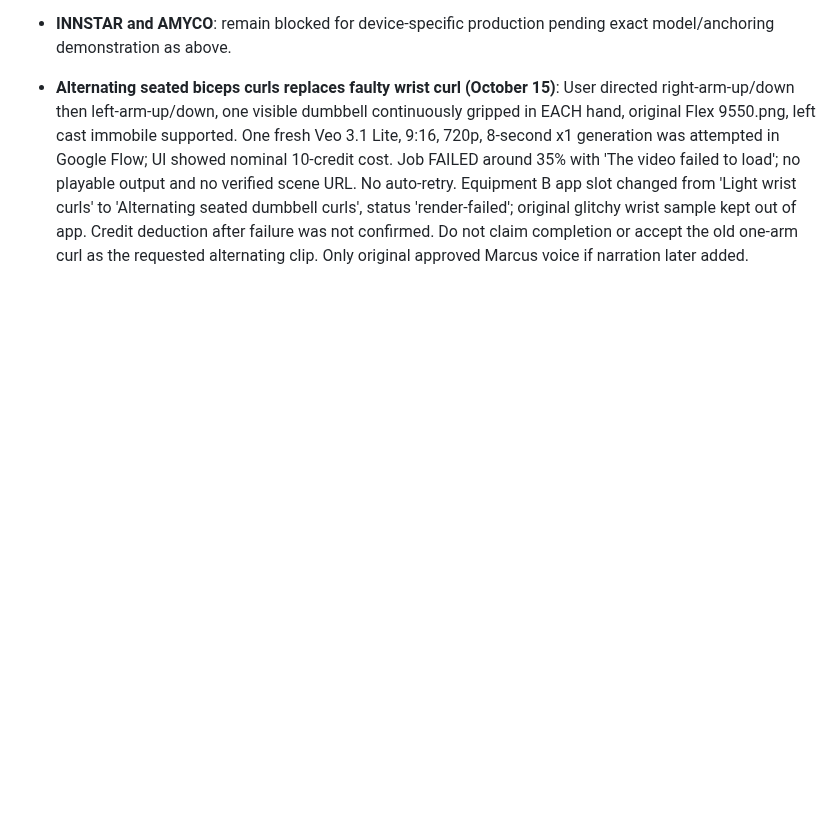
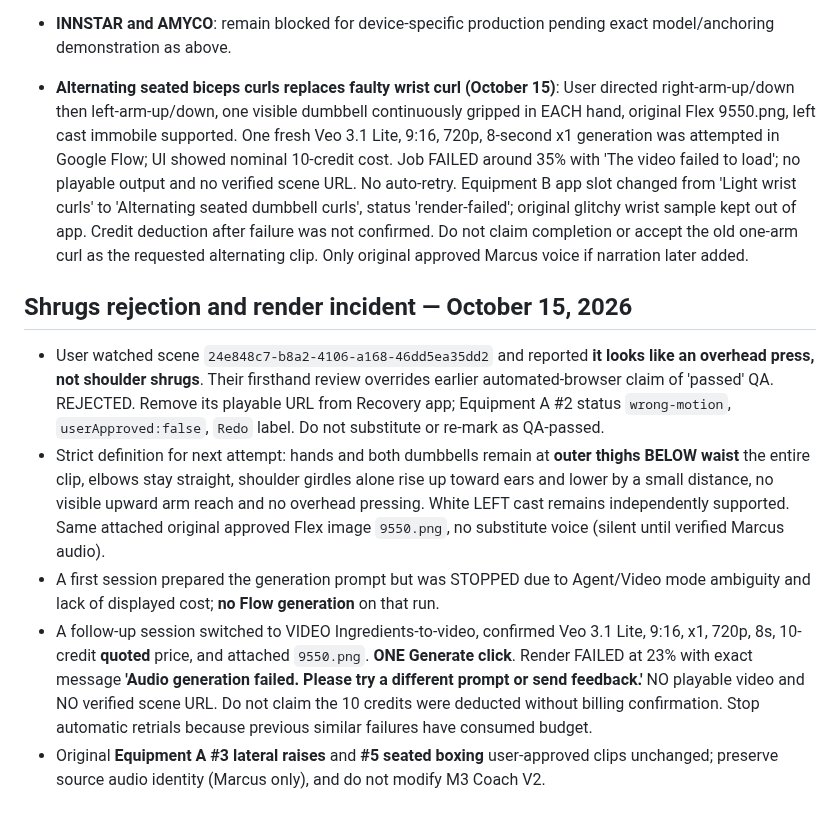
Before and after one commit to moorew3/m3-coach-pwa, a Markdown page: recovery-studio/RESEARCH_AND_CLIP_PRODUCTION_SPEC_2026-10-15.md, the part around the change. GitHub-like rendering; blank space fills up the shorter version.

Commit message:
Record user's rejection of press-like shrugs and backend audio failure; enforce hard form and spend gates

```diff
--- a/recovery-studio/RESEARCH_AND_CLIP_PRODUCTION_SPEC_2026-10-15.md
+++ b/recovery-studio/RESEARCH_AND_CLIP_PRODUCTION_SPEC_2026-10-15.md
@@ -148,3 +148,11 @@ The gentle cues still require consideration of medical restrictions/individual c
 - **INNSTAR and AMYCO**: remain blocked for device-specific production pending exact model/anchoring demonstration as above.
 
 - **Alternating seated biceps curls replaces faulty wrist curl (October 15)**: User directed right-arm-up/down then left-arm-up/down, one visible dumbbell continuously gripped in EACH hand, original Flex 9550.png, left cast immobile supported. One fresh Veo 3.1 Lite, 9:16, 720p, 8-second x1 generation was attempted in Google Flow; UI showed nominal 10-credit cost. Job FAILED around 35% with 'The video failed to load'; no playable output and no verified scene URL. No auto-retry. Equipment B app slot changed from 'Light wrist curls' to 'Alternating seated dumbbell curls', status 'render-failed'; original glitchy wrist sample kept out of app. Credit deduction after failure was not confirmed. Do not claim completion or accept the old one-arm curl as the requested alternating clip. Only original approved Marcus voice if narration later added.
+
+## Shrugs rejection and render incident — October 15, 2026
+
+- User watched scene `24e848c7-b8a2-4106-a168-46dd5ea35dd2` and reported **it looks like an overhead press, not shoulder shrugs**. Their firsthand review overrides earlier automated-browser claim of 'passed' QA. REJECTED. Remove its playable URL from Recovery app; Equipment A #2 status `wrong-motion`, `userApproved:false`, `Redo` label. Do not substitute or re-mark as QA-passed.
+- Strict definition for next attempt: hands and both dumbbells remain at **outer thighs BELOW waist** the entire clip, elbows stay straight, shoulder girdles alone rise up toward ears and lower by a small distance, no visible upward arm reach and no overhead pressing. White LEFT cast remains independently supported. Same attached original approved Flex image `9550.png`, no substitute voice (silent until verified Marcus audio).
+- A first session prepared the generation prompt but was STOPPED due to Agent/Video mode ambiguity and lack of displayed cost; **no Flow generation** on that run.
+- A follow-up session switched to VIDEO Ingredients-to-video, confirmed Veo 3.1 Lite, 9:16, x1, 720p, 8s, 10-credit **quoted** price, and attached `9550.png`. **ONE Generate click**. Render FAILED at 23% with exact message **'Audio generation failed. Please try a different prompt or send feedback.'** NO playable video and NO verified scene URL. Do not claim the 10 credits were deducted without billing confirmation. Stop automatic retrials because previous similar failures have consumed budget.
+- Original **Equipment A #3 lateral raises** and **#5 seated boxing** user-approved clips unchanged; preserve source audio identity (Marcus only), and do not modify M3 Coach V2.
```
